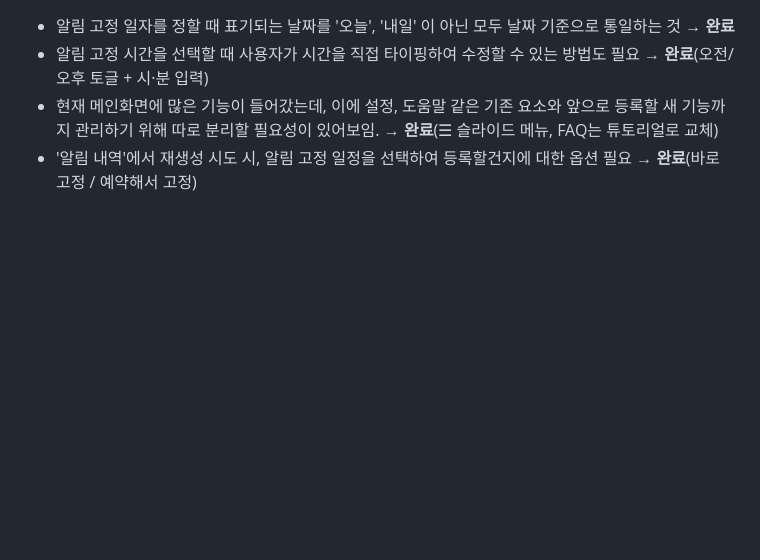
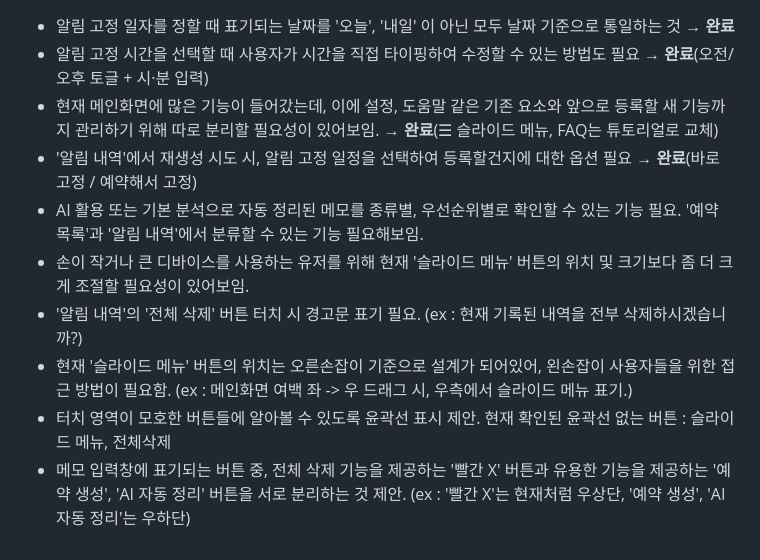
Before and after one commit to Mino7406/NotiMemo, a Markdown page: PLAN.md, the part around the change. Drawn GitHub-style; blank space fills up the shorter version.

Commit message:
Update PLAN.md
26.10.02. 10:01 사용 후 제안사항 및 개선사항 추가

```diff
--- a/PLAN.md
+++ b/PLAN.md
@@ -257,3 +257,9 @@ Flutter → 네이티브: `show{id,memo,time}`, `cancel{id?}`(id 없으면 전
 - 알림 고정 시간을 선택할 때 사용자가 시간을 직접 타이핑하여 수정할 수 있는 방법도 필요 → **완료**(오전/오후 토글 + 시·분 입력)
 - 현재 메인화면에 많은 기능이 들어갔는데, 이에 설정, 도움말 같은 기존 요소와 앞으로 등록할 새 기능까지 관리하기 위해 따로 분리할 필요성이 있어보임. → **완료**(☰ 슬라이드 메뉴, FAQ는 튜토리얼로 교체)
 - '알림 내역'에서 재생성 시도 시, 알림 고정 일정을 선택하여 등록할건지에 대한 옵션 필요 → **완료**(바로 고정 / 예약해서 고정)
+- AI 활용 또는 기본 분석으로 자동 정리된 메모를 종류별, 우선순위별로 확인할 수 있는 기능 필요. '예약 목록'과 '알림 내역'에서 분류할 수 있는 기능 필요해보임.
+- 손이 작거나 큰 디바이스를 사용하는 유저를 위해 현재 '슬라이드 메뉴' 버튼의 위치 및 크기보다 좀 더 크게 조절할 필요성이 있어보임.
+- '알림 내역'의 '전체 삭제' 버튼 터치 시 경고문 표기 필요. (ex : 현재 기록된 내역을 전부 삭제하시겠습니까?)
+- 현재 '슬라이드 메뉴' 버튼의 위치는 오른손잡이 기준으로 설계가 되어있어, 왼손잡이 사용자들을 위한 접근 방법이 필요함. (ex : 메인화면 여백 좌 -> 우 드래그 시, 우측에서 슬라이드 메뉴 표기.)
+- 터치 영역이 모호한 버튼들에 알아볼 수 있도록 윤곽선 표시 제안. 현재 확인된 윤곽선 없는 버튼 : 슬라이드 메뉴, 전체삭제
+- 메모 입력창에 표기되는 버튼 중, 전체 삭제 기능을 제공하는 '빨간 X' 버튼과 유용한 기능을 제공하는 '예약 생성', 'AI 자동 정리' 버튼을 서로 분리하는 것 제안. (ex : '빨간 X'는 현재처럼 우상단, '예약 생성', 'AI 자동 정리'는 우하단)
```
